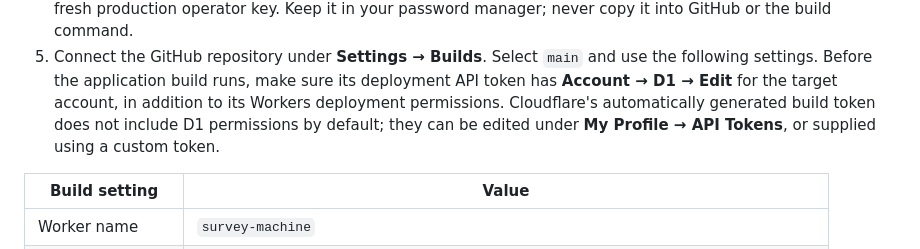
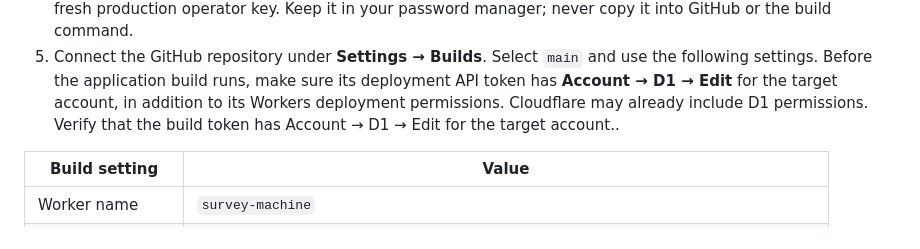
Before and after one commit to ttrose/survey_machine, a Markdown page: docs/deployment.md, the part around the change. Drawn GitHub-style.

Commit message:
Update deployment instructions for D1 permissions
Clarified information about D1 permissions for build tokens.

```diff
--- a/docs/deployment.md
+++ b/docs/deployment.md
@@ -141,9 +141,8 @@ These are manual setup steps. The GitHub Actions checks remain local; connecting
 5. Connect the GitHub repository under **Settings → Builds**. Select `main` and
    use the following settings. Before the application build runs, make sure its
    deployment API token has **Account → D1 → Edit** for the target account, in
-   addition to its Workers deployment permissions. Cloudflare's automatically
-   generated build token does not include D1 permissions by default; they can be
-   edited under **My Profile → API Tokens**, or supplied using a custom token.
+   addition to its Workers deployment permissions. Cloudflare may already include D1 permissions.
+   Verify that the build token has Account → D1 → Edit for the target account..
 
 | Build setting | Value |
 | --- | --- |
```
